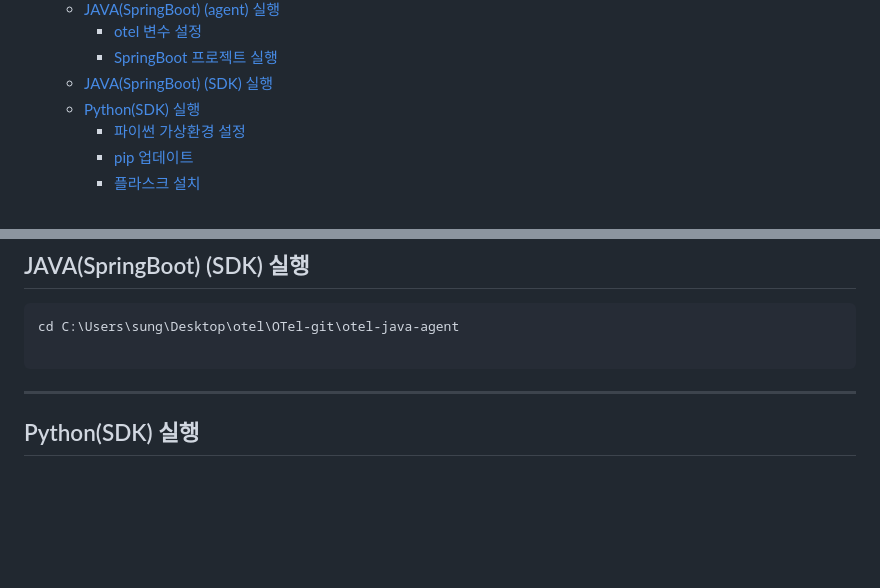
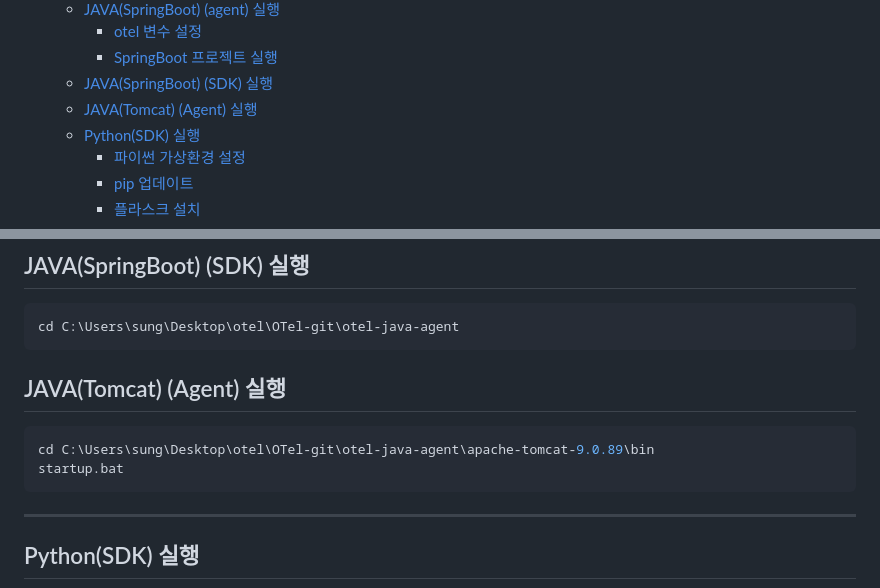
Before and after one commit to kkimsungchul/otel, a Markdown page: [Otel] 테스트 환경 실행.md, 2 parts joined by grey strips. Rendered like a GitHub page; blank space fills up the shorter version.

Commit message:
2024.05.13 - tomcat 적용 방법 및 테스트 방법 작성

````diff
--- a/[Otel] 테스트 환경 실행.md
+++ b/[Otel] 테스트 환경 실행.md
@@ -15,6 +15,7 @@
         + [otel 변수 설정](#otel-변수-설정)
         + [SpringBoot 프로젝트 실행](#springboot-프로젝트-실행)
     * [JAVA(SpringBoot) (SDK) 실행](#javaspringboot-sdk-실행)
+    * [JAVA(Tomcat) (Agent) 실행](#javatomcat-agent-실행)
     * [Python(SDK) 실행](#pythonsdk-실행)
         + [파이썬 가상환경 설정](#파이썬-가상환경-설정)
         + [pip 업데이트](#pip-업데이트)
@@ -92,8 +93,15 @@ java -jar otel-sdk-test-springboot.jar
 ## JAVA(SpringBoot) (SDK) 실행
 ```shell
 cd C:\Users\sung\Desktop\otel\OTel-git\otel-java-agent
+```
 
+## JAVA(Tomcat) (Agent) 실행
+```shell
+cd C:\Users\sung\Desktop\otel\OTel-git\otel-java-agent\apache-tomcat-9.0.89\bin
+startup.bat
 ```
+
+
 ---
 ## Python(SDK) 실행
 
````
Also changed, not shown: [Otel]Tomcat Agent 적용.md (added, +55 -0 lines).
